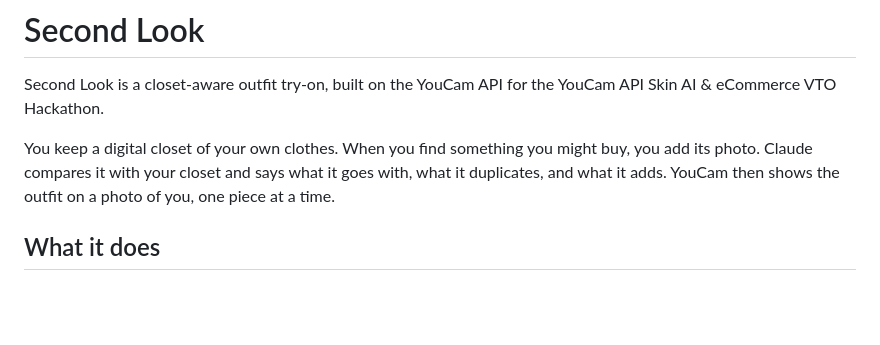
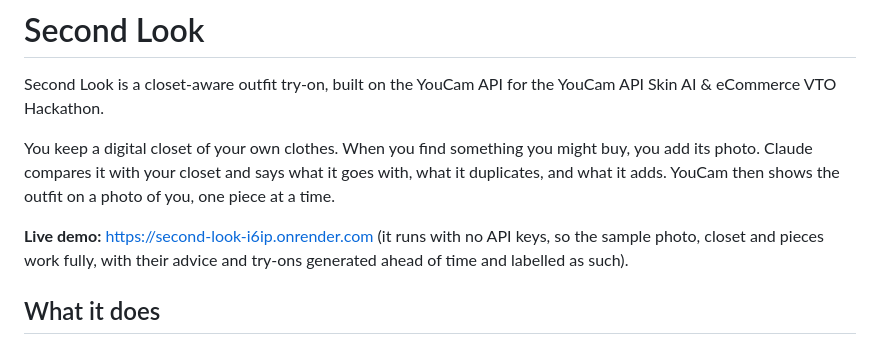
Before and after one commit to SanjeeV-15/second-look, a Markdown page: README.md, the part around the change. GitHub-like rendering; blank space fills up the shorter version.

Commit message:
Link the live keyless demo from the README

```diff
--- a/README.md
+++ b/README.md
@@ -3,6 +3,8 @@
 Second Look is a closet-aware outfit try-on, built on the YouCam API for the YouCam API Skin AI & eCommerce VTO Hackathon.
 
 You keep a digital closet of your own clothes. When you find something you might buy, you add its photo. Claude compares it with your closet and says what it goes with, what it duplicates, and what it adds. YouCam then shows the outfit on a photo of you, one piece at a time.
+
+**Live demo:** https://second-look-i6ip.onrender.com (it runs with no API keys, so the sample photo, closet and pieces work fully, with their advice and try-ons generated ahead of time and labelled as such).
 
 ## What it does
 
```
